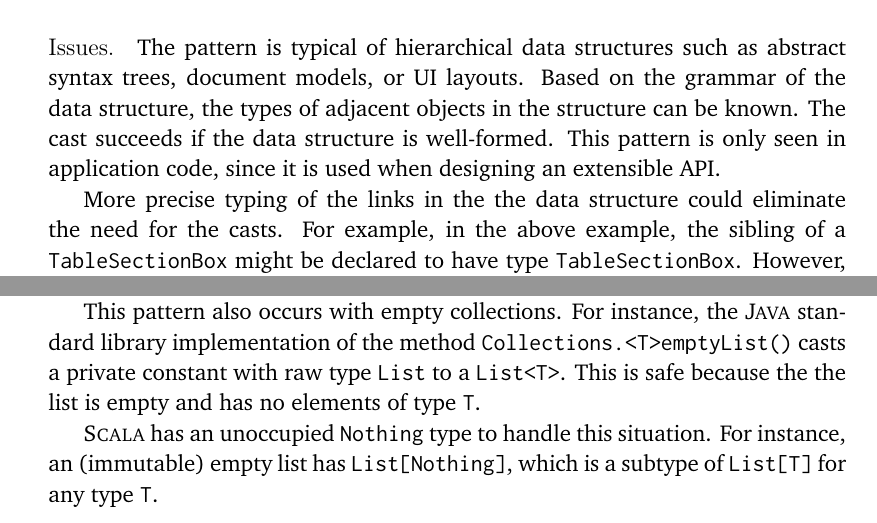
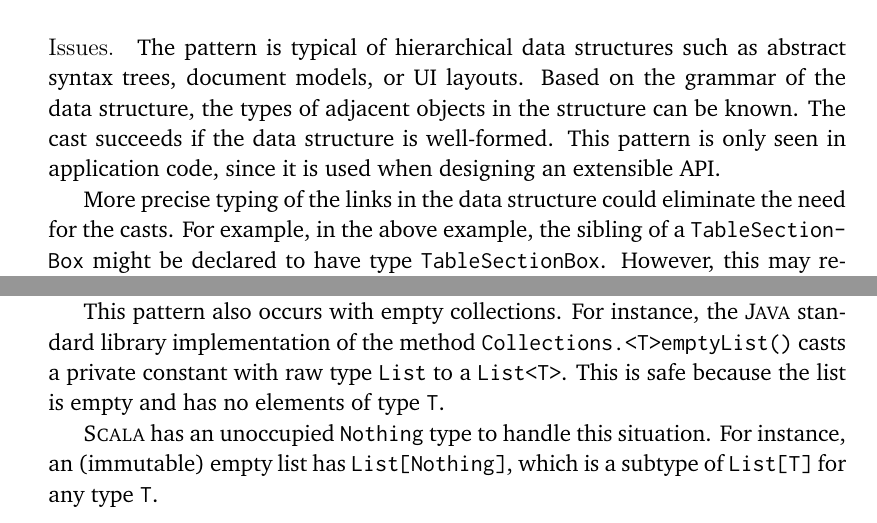
Before and after one commit to acuarica/phd-thesis, a LaTeX thesis (phd-thesis.tex, which reads chapters/casts/patterns/Composite.tex, chapters/casts/patterns/UnoccupiedTypeParameter.tex): two parts of pages 131 and 136 of 192, joined at a grey line, cut so that both start at the same text. Compiled offline with pdfLaTeX.

Commit message:
the the typo.

```diff
--- a/chapters/casts/patterns/Composite.tex
+++ b/chapters/casts/patterns/Composite.tex
@@ -38,9 +38,9 @@ The cast succeeds if the data structure is well-formed.
 This pattern is only seen in application code,
 since it is used when designing an extensible API.
 
-More precise typing of the links in the the data structure could
+More precise typing of the links in the data structure could
 eliminate the need for the casts. For example, in the above example,
-the sibling of a \code{TableSectionBox} might be declared to have type
+the sibling of a \code{TableSection\-Box} might be declared to have type
 \code{TableSectionBox}. However, this may require the programmer to override
 methods to refine return types covariantly.
 Language features available in other languages like generalized algebraic data types (GADTs)~\citep{gadts} or self types~\citep{bruceChallengingTypingIssues2003,scalaIndependentlyExtensible} could also be used to provide a more precise typing.
--- a/chapters/casts/patterns/UnoccupiedTypeParameter.tex
+++ b/chapters/casts/patterns/UnoccupiedTypeParameter.tex
@@ -45,7 +45,7 @@ Phantom types are type parameters used solely for type checking and are not occu
 
 This pattern also occurs with empty collections.
 For instance, the \java{} standard library implementation of the method \code{Collections.<T>emptyList()} casts a private constant with raw type \code{List} to a \code{List<T>}.
-This is safe because the the list is empty and has no elements of type \code{T}.
+This is safe because the list is empty and has no elements of type \code{T}.
 
 \scala{} has an unoccupied \code{Nothing} type to handle this situation.
 For instance, an (immutable) empty list has \code{List[Nothing]},
```
Also changed, not shown: chapters/casts/patterns/Factory.tex (+1 -1 lines), chapters/casts/patterns/SoleSubclassImplementation.tex (+1 -1 lines).
